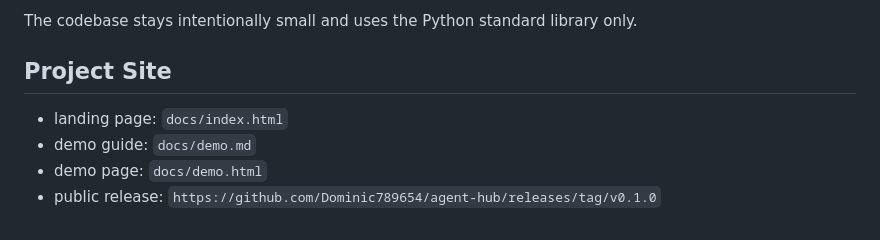
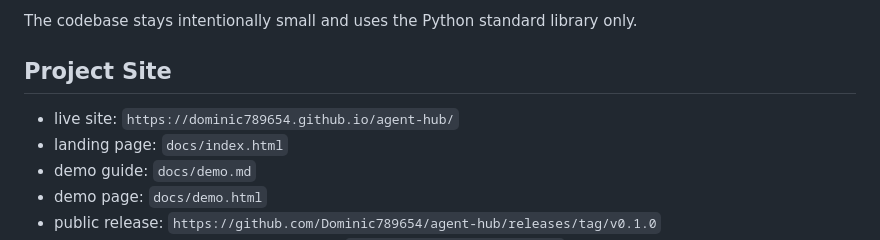
Before and after one commit to Dominic789654/agent-hub, a Markdown page: README.md, the part around the change. GitHub-like rendering.

Commit message:
docs: add live site link to readme

```diff
--- a/README.md
+++ b/README.md
@@ -13,6 +13,7 @@ The codebase stays intentionally small and uses the Python standard library only
 
 ## Project Site
 
+- live site: `https://dominic789654.github.io/agent-hub/`
 - landing page: `docs/index.html`
 - demo guide: `docs/demo.md`
 - demo page: `docs/demo.html`
```
